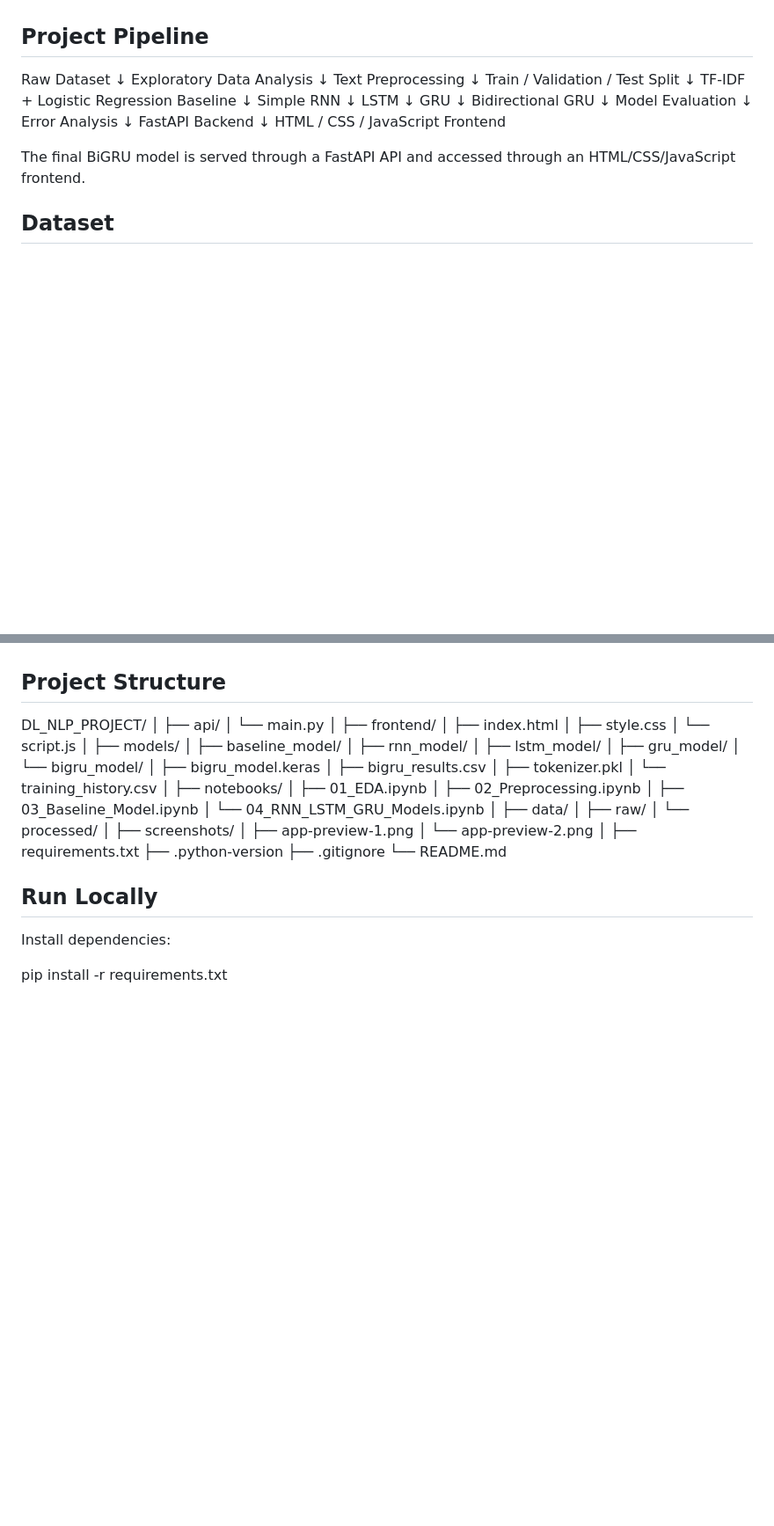
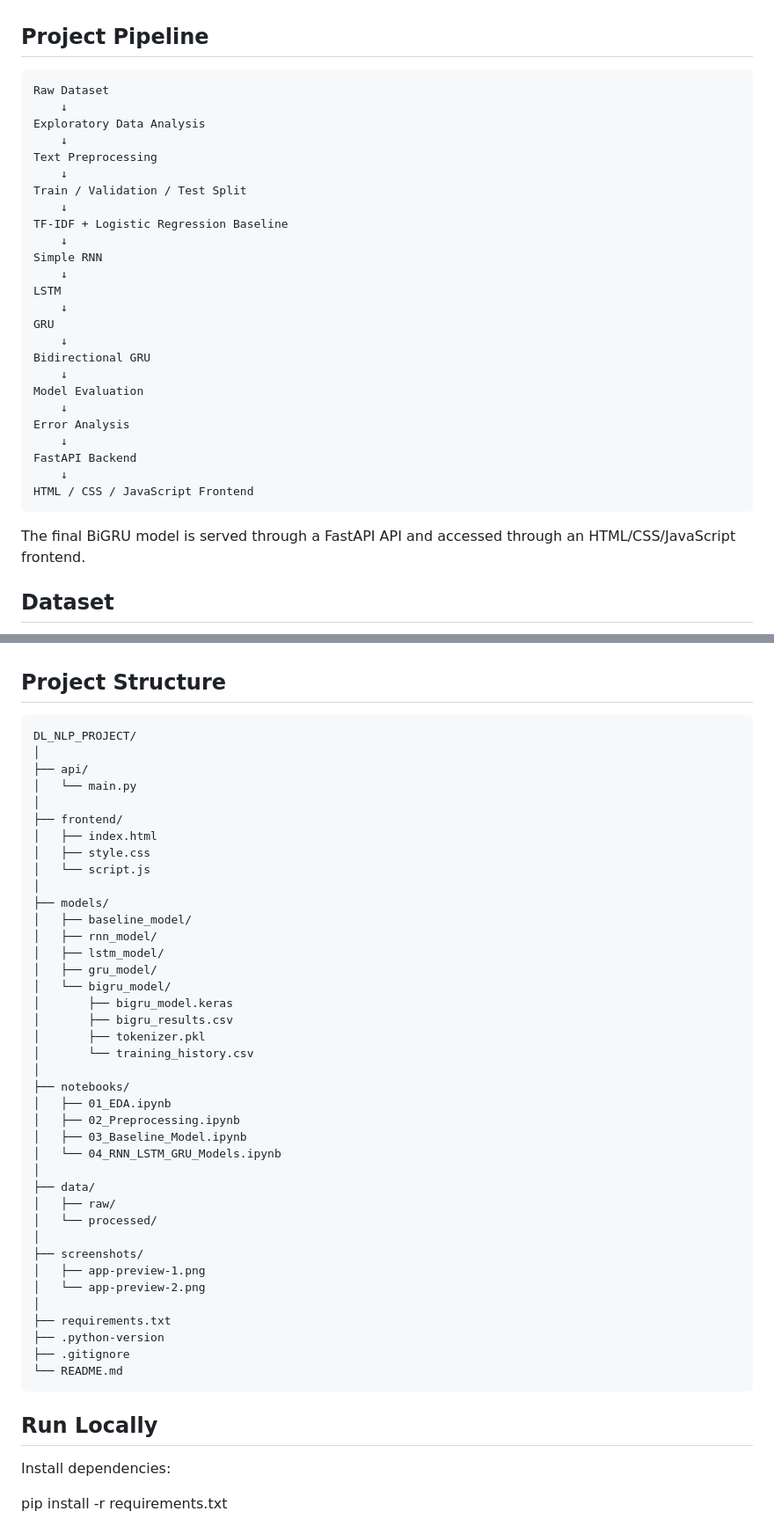
Before and after one commit to karthikeyanjain/emotion-classification-deep-learning, a Markdown page: README.md, 2 parts joined by grey strips. Shown at 88% size. Rendered like a GitHub page; blank space fills up the shorter version.

````diff
--- a/README.md
+++ b/README.md
@@ -31,7 +31,7 @@ The project compares a traditional NLP baseline with multiple recurrent neural n
 - Surprise
 
 ## Project Pipeline
-
+ ```text
 Raw Dataset
      ↓
 Exploratory Data Analysis
@@ -57,7 +57,7 @@ Error Analysis
 FastAPI Backend
      ↓
 HTML / CSS / JavaScript Frontend
-
+```
 The final BiGRU model is served through a FastAPI API and accessed through an HTML/CSS/JavaScript frontend.
 
 ## Dataset
@@ -121,7 +121,7 @@ Error analysis is also performed to understand cases involving context, negation
 
 ## Project Structure
 
-
+```text
 DL_NLP_PROJECT/
 │
 ├── api/
@@ -161,6 +161,7 @@ DL_NLP_PROJECT/
 ├── .python-version
 ├── .gitignore
 └── README.md
+```
 
 
 ## Run Locally
````
